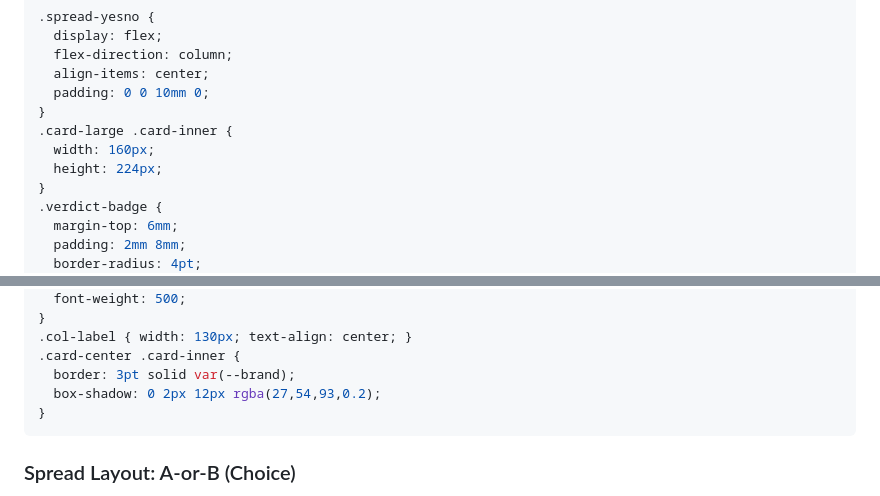
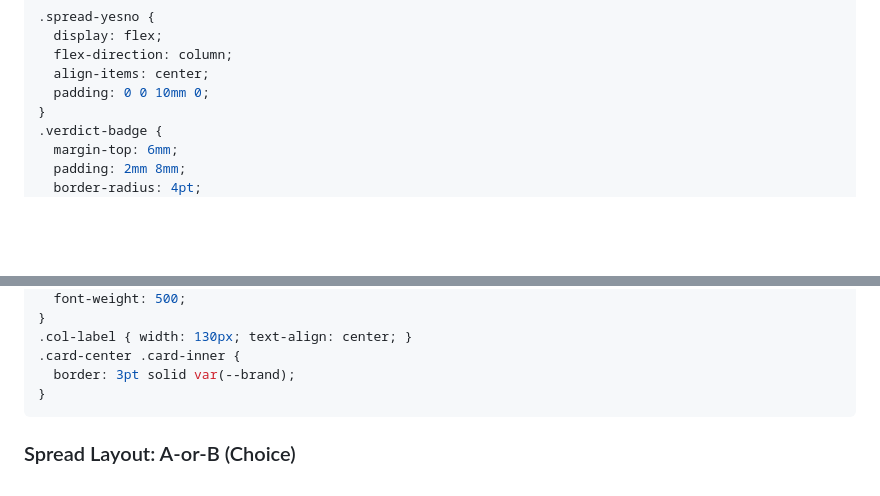
Before and after one commit to locoda/in-the-cards-lenormand-skill, a Markdown page: references/visual-templates.md, 2 parts joined by grey strips. Drawn GitHub-style; blank space fills up the shorter version.

````diff
--- a/references/visual-templates.md
+++ b/references/visual-templates.md
@@ -288,10 +294,6 @@ Rendered inside `.cover-cards`:
   flex-direction: column;
   align-items: center;
   padding: 0 0 10mm 0;
-}
-.card-large .card-inner {
-  width: 160px;
-  height: 224px;
 }
 .verdict-badge {
   margin-top: 6mm;
@@ -477,7 +478,6 @@ Rendered inside `.cover-cards`:
 .col-label { width: 130px; text-align: center; }
 .card-center .card-inner {
   border: 3pt solid var(--brand);
-  box-shadow: 0 2px 12px rgba(27,54,93,0.2);
 }
 ```
 
````
Also changed, not shown: other parts of references/visual-templates.md (+26 -4 lines), SKILL.md (+6 -1 lines).
